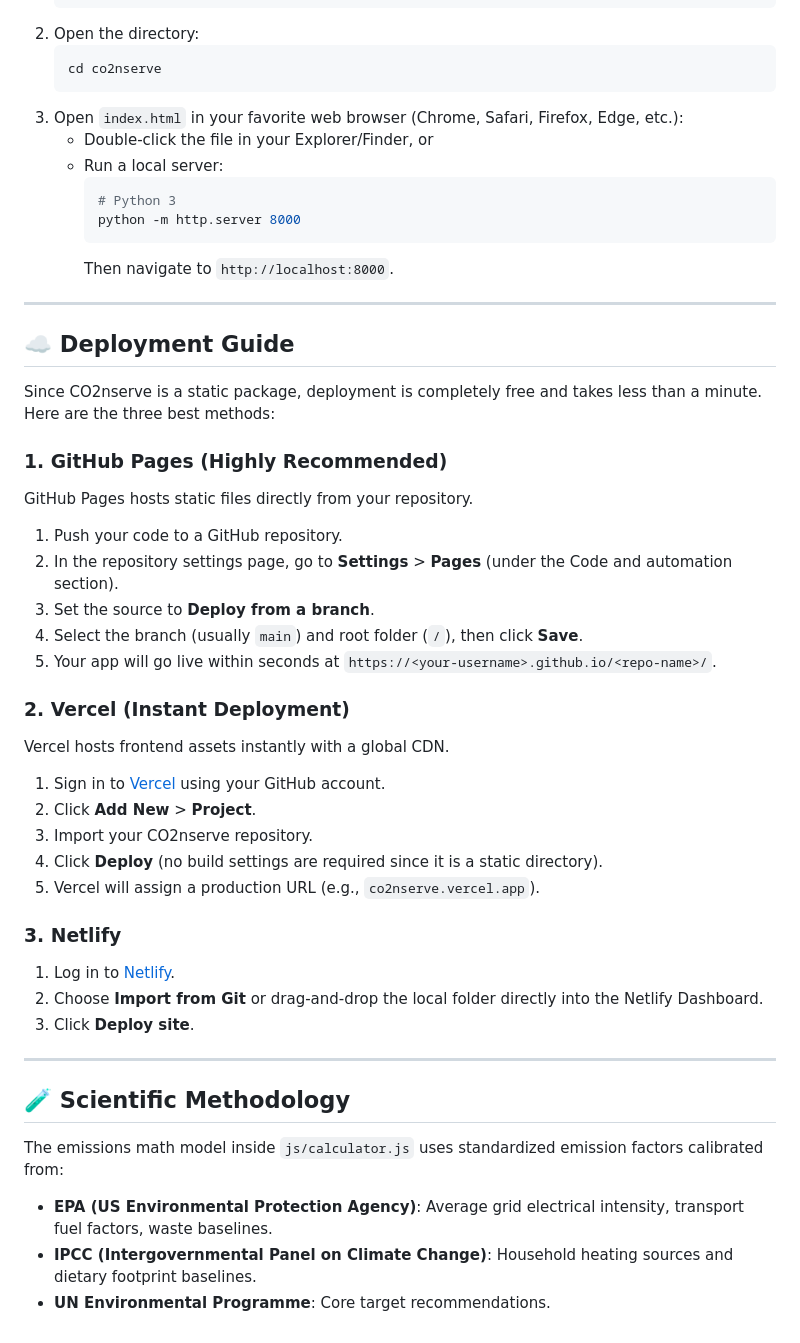
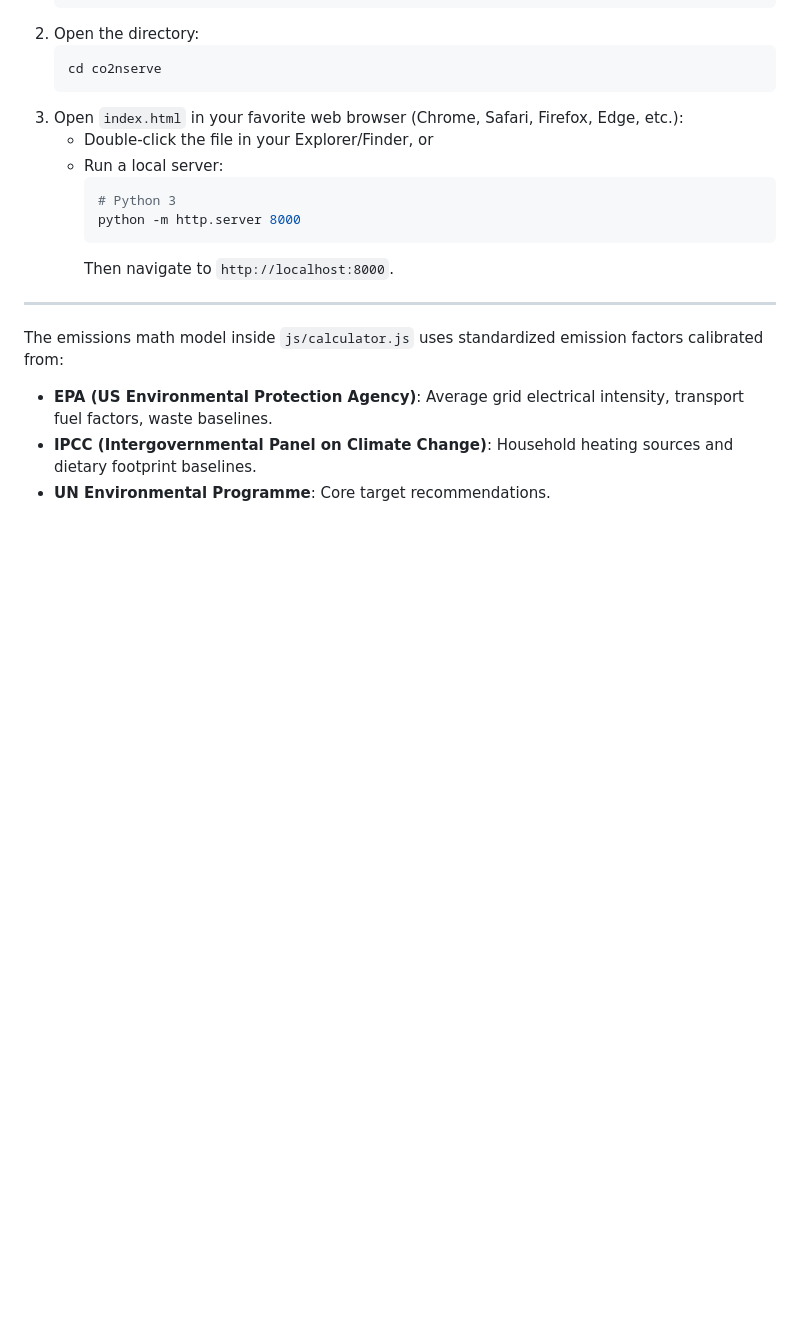
Before and after one commit to jay-sukheja1/CO2nserve, a Markdown page: README.md, the part around the change. Rendered like a GitHub page; blank space fills up the shorter version.

Commit message:
README edited
Removed the deployment guide section from the README.

```diff
--- a/README.md
+++ b/README.md
@@ -50,35 +50,6 @@ CO2nserve runs completely client-side in the browser and requires no compilation
 
 ---
 
-## ☁️ Deployment Guide
-
-Since CO2nserve is a static package, deployment is completely free and takes less than a minute. Here are the three best methods:
-
-### 1. GitHub Pages (Highly Recommended)
-GitHub Pages hosts static files directly from your repository.
-1. Push your code to a GitHub repository.
-2. In the repository settings page, go to **Settings** > **Pages** (under the Code and automation section).
-3. Set the source to **Deploy from a branch**.
-4. Select the branch (usually `main`) and root folder (`/`), then click **Save**.
-5. Your app will go live within seconds at `https://<your-username>.github.io/<repo-name>/`.
-
-### 2. Vercel (Instant Deployment)
-Vercel hosts frontend assets instantly with a global CDN.
-1. Sign in to [Vercel](https://vercel.com) using your GitHub account.
-2. Click **Add New** > **Project**.
-3. Import your CO2nserve repository.
-4. Click **Deploy** (no build settings are required since it is a static directory).
-5. Vercel will assign a production URL (e.g., `co2nserve.vercel.app`).
-
-### 3. Netlify
-1. Log in to [Netlify](https://netlify.com).
-2. Choose **Import from Git** or drag-and-drop the local folder directly into the Netlify Dashboard.
-3. Click **Deploy site**.
-
----
-
-## 🧪 Scientific Methodology
-
 The emissions math model inside `js/calculator.js` uses standardized emission factors calibrated from:
 *   **EPA (US Environmental Protection Agency)**: Average grid electrical intensity, transport fuel factors, waste baselines.
 *   **IPCC (Intergovernmental Panel on Climate Change)**: Household heating sources and dietary footprint baselines.
```
